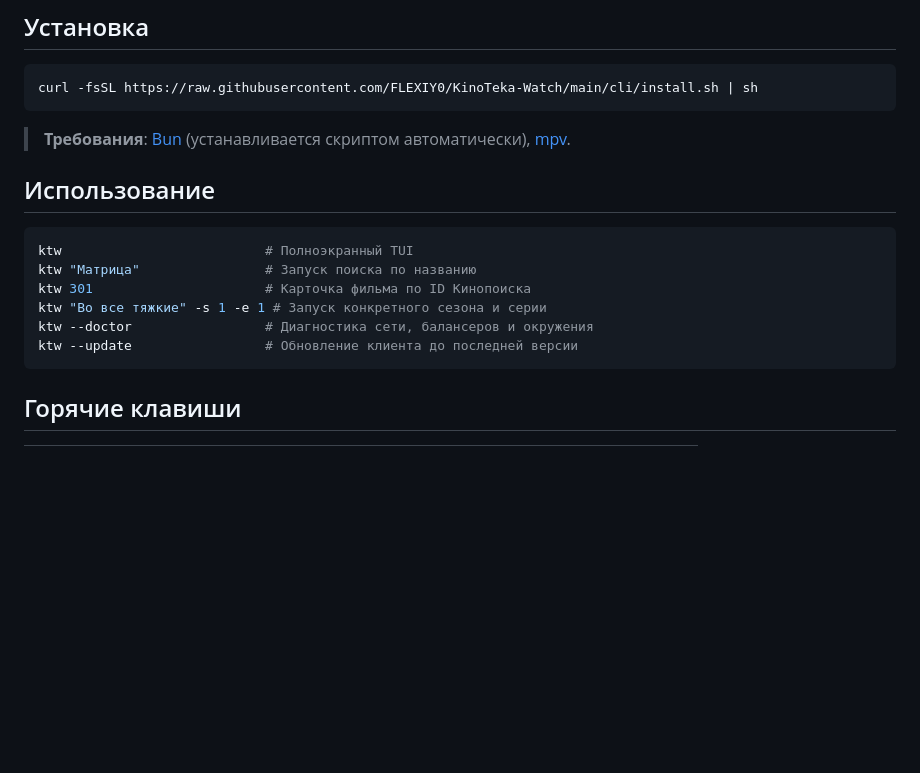
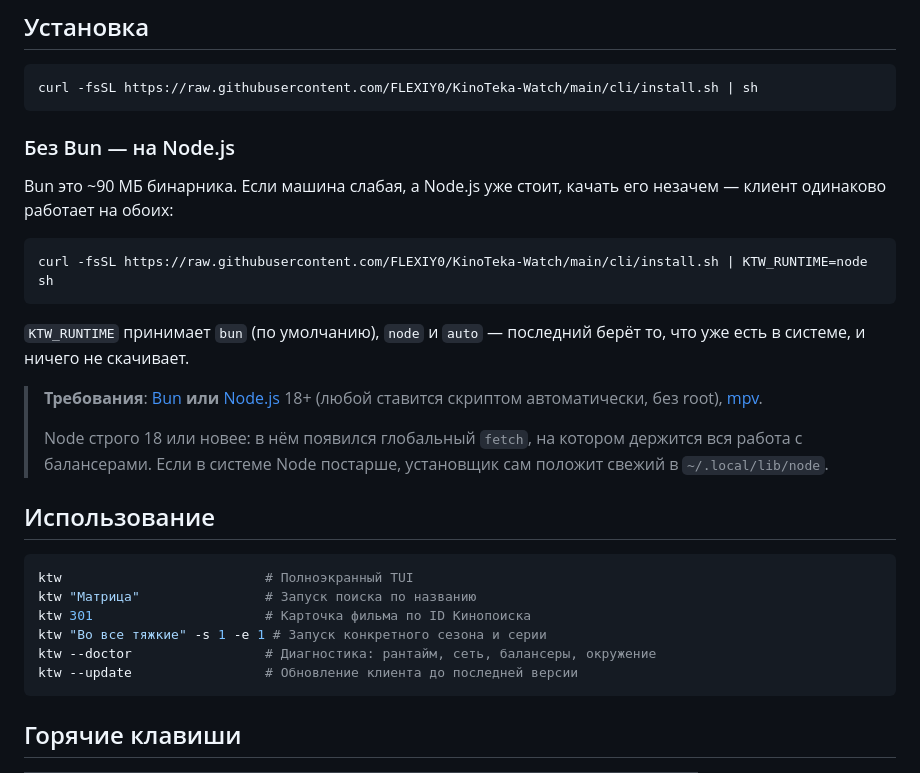
Before and after one commit to FLEXIY0/KinoTeka-Watch, a Markdown page: README.md, the part around the change. GitHub-like rendering; blank space fills up the shorter version.

Commit message:
docs: ссылка на установку без Bun, на Node.js
В README была только Bun-ссылка и требование «Bun (устанавливается скриптом)»,
хотя клиент одинаково работает на Node 18+. Добавлен вариант установки через
KTW_RUNTIME=node — для слабых машин, где Node уже стоит и качать 90 МБ бинарника
Bun незачем, — и оговорка про минимальную версию Node: fetch появился в 18-й,
на более старой клиент упал бы на первом же запросе к балансеру.

Co-Authored-By: Claude Opus 5 <noreply@anthropic.com>
Claude-Session: https://claude.ai/code/session_01AA1NsiG1EkK6mTSNQWYEBN

````diff
--- a/README.md
+++ b/README.md
@@ -19,7 +19,24 @@
 curl -fsSL https://raw.githubusercontent.com/FLEXIY0/KinoTeka-Watch/main/cli/install.sh | sh
 ```
 
-> **Требования**: [Bun](https://bun.sh) (устанавливается скриптом автоматически), [mpv](https://mpv.io).
+### Без Bun — на Node.js
+
+Bun это ~90 МБ бинарника. Если машина слабая, а Node.js уже стоит, качать его
+незачем — клиент одинаково работает на обоих:
+
+```bash
+curl -fsSL https://raw.githubusercontent.com/FLEXIY0/KinoTeka-Watch/main/cli/install.sh | KTW_RUNTIME=node sh
+```
+
+`KTW_RUNTIME` принимает `bun` (по умолчанию), `node` и `auto` — последний берёт
+то, что уже есть в системе, и ничего не скачивает.
+
+> **Требования**: [Bun](https://bun.sh) **или** [Node.js](https://nodejs.org) 18+
+> (любой ставится скриптом автоматически, без root), [mpv](https://mpv.io).
+>
+> Node строго 18 или новее: в нём появился глобальный `fetch`, на котором
+> держится вся работа с балансерами. Если в системе Node постарше, установщик
+> сам положит свежий в `~/.local/lib/node`.
 
 ## Использование
 
@@ -28,7 +45,7 @@ ktw                          # Полноэкранный TUI
 ktw "Матрица"                # Запуск поиска по названию
 ktw 301                      # Карточка фильма по ID Кинопоиска
 ktw "Во все тяжкие" -s 1 -e 1 # Запуск конкретного сезона и серии
-ktw --doctor                 # Диагностика сети, балансеров и окружения
+ktw --doctor                 # Диагностика: рантайм, сеть, балансеры, окружение
 ktw --update                 # Обновление клиента до последней версии
 ```
 
````
